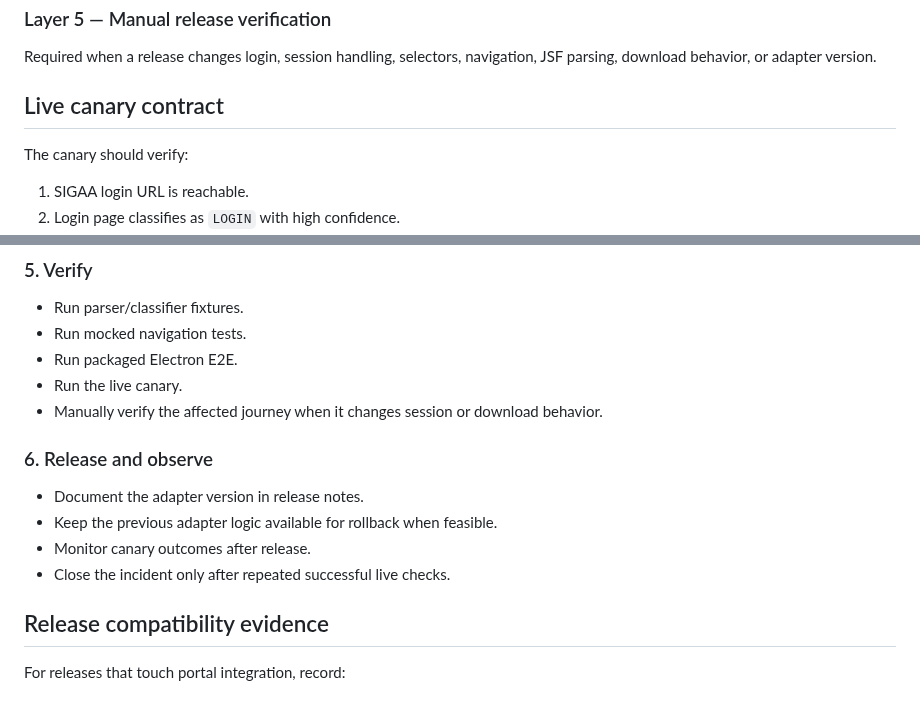
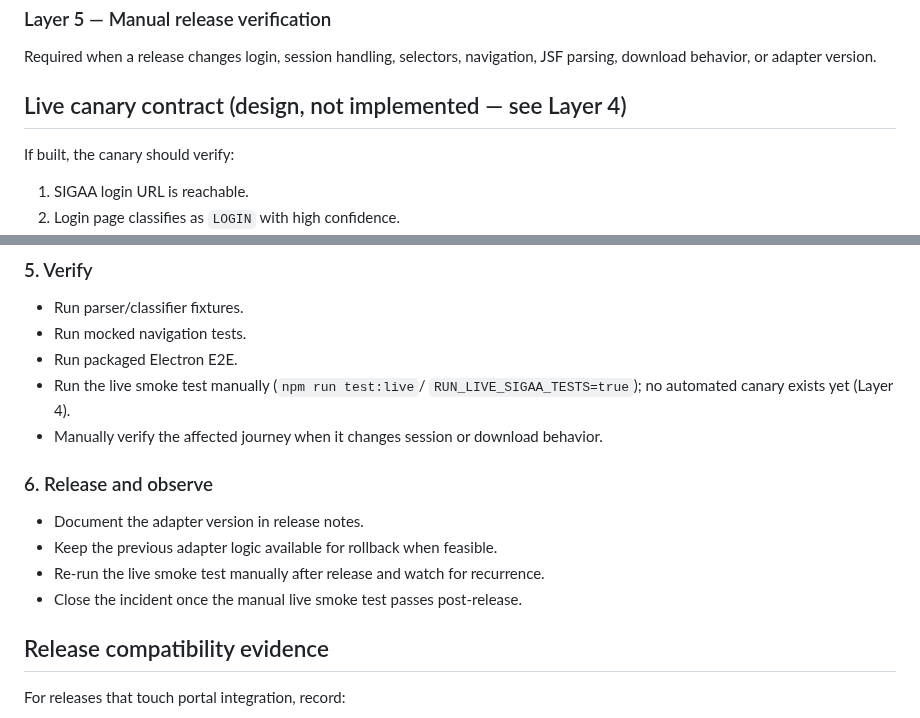
Before and after one commit to Laginho/SIGAA-ME, a Markdown page: docs/PORTAL_COMPATIBILITY.md, 2 parts joined by grey strips. GitHub-like rendering.

Commit message:
docs: stop describing the live canary as an operating process (DOC-004)
Stage-3 review of DOC-004 found the Layer-4 fix (canary "not implemented
yet") left the live-canary contract and the incident runbook in the same
file treating that canary as an existing, mandatory step. Reframe the
contract as a design spec and swap the runbook's canary steps for the
manual live smoke test that actually exists.

Co-Authored-By: Claude Sonnet 5 <noreply@anthropic.com>

```diff
--- a/docs/PORTAL_COMPATIBILITY.md
+++ b/docs/PORTAL_COMPATIBILITY.md
@@ -311,9 +311,9 @@ ordinary PR checks, reporting compatibility evidence and safe diagnostics.
 Required when a release changes login, session handling, selectors, navigation,
 JSF parsing, download behavior, or adapter version.
 
-## Live canary contract
+## Live canary contract (design, not implemented — see Layer 4)
 
-The canary should verify:
+If built, the canary should verify:
 
 1. SIGAA login URL is reachable.
 2. Login page classifies as `LOGIN` with high confidence.
@@ -426,7 +426,8 @@ privacy design review.
 - Run parser/classifier fixtures.
 - Run mocked navigation tests.
 - Run packaged Electron E2E.
-- Run the live canary.
+- Run the live smoke test manually (`npm run test:live`/
+  `RUN_LIVE_SIGAA_TESTS=true`); no automated canary exists yet (Layer 4).
 - Manually verify the affected journey when it changes session or download
   behavior.
 
@@ -434,8 +435,8 @@ privacy design review.
 
 - Document the adapter version in release notes.
 - Keep the previous adapter logic available for rollback when feasible.
-- Monitor canary outcomes after release.
-- Close the incident only after repeated successful live checks.
+- Re-run the live smoke test manually after release and watch for recurrence.
+- Close the incident once the manual live smoke test passes post-release.
 
 ## Release compatibility evidence
 
```
